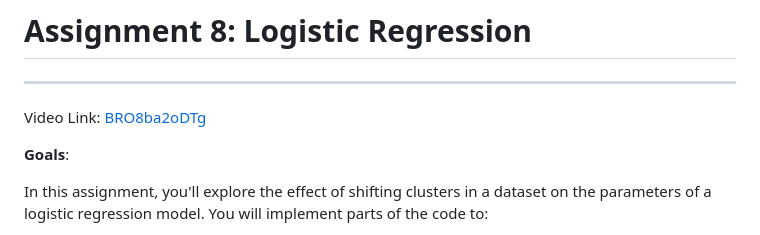
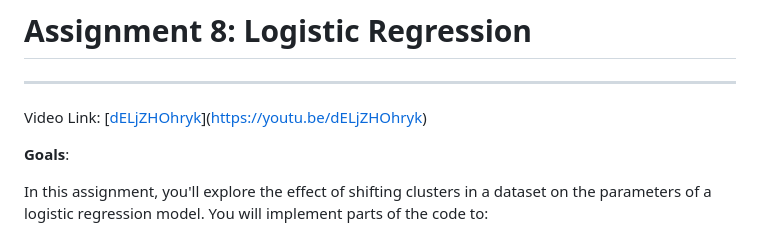
Before and after one commit to kkuang0/CS506-HW8, a Markdown page: README.md, the part around the change. Drawn GitHub-style.

```diff
--- a/README.md
+++ b/README.md
@@ -1,7 +1,7 @@
 # Assignment 8: Logistic Regression
 
 ---
-Video Link: [BRO8ba2oDTg](https://youtu.be/BRO8ba2oDTg)
+Video Link: [[dELjZHOhryk](https://youtu.be/dELjZHOhryk)](https://youtu.be/dELjZHOhryk)
 
 **Goals**:
 
```
